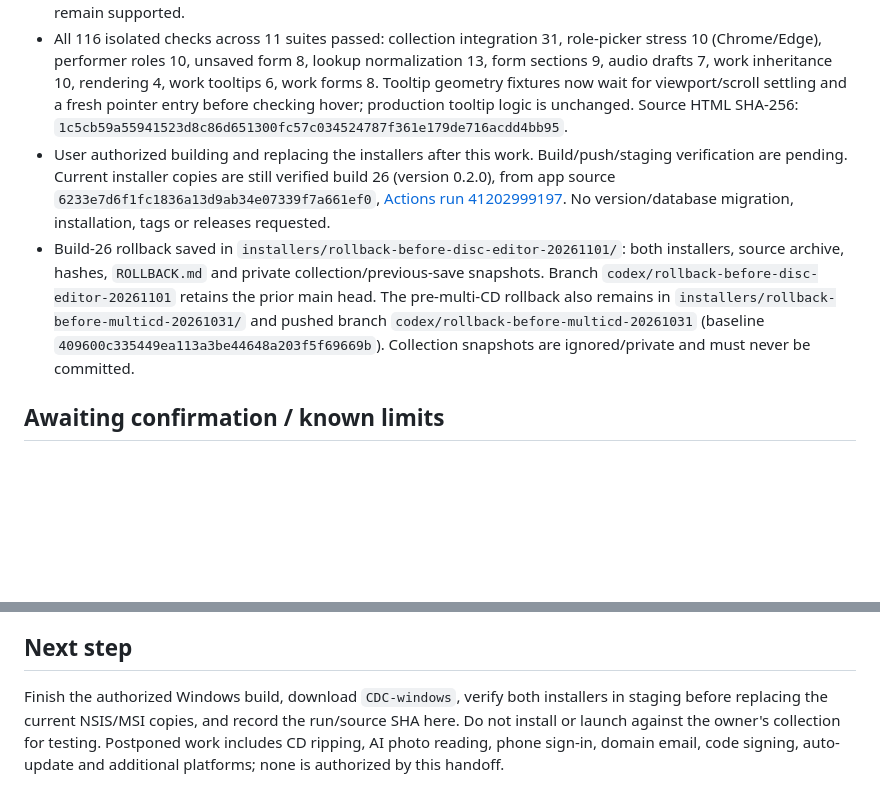
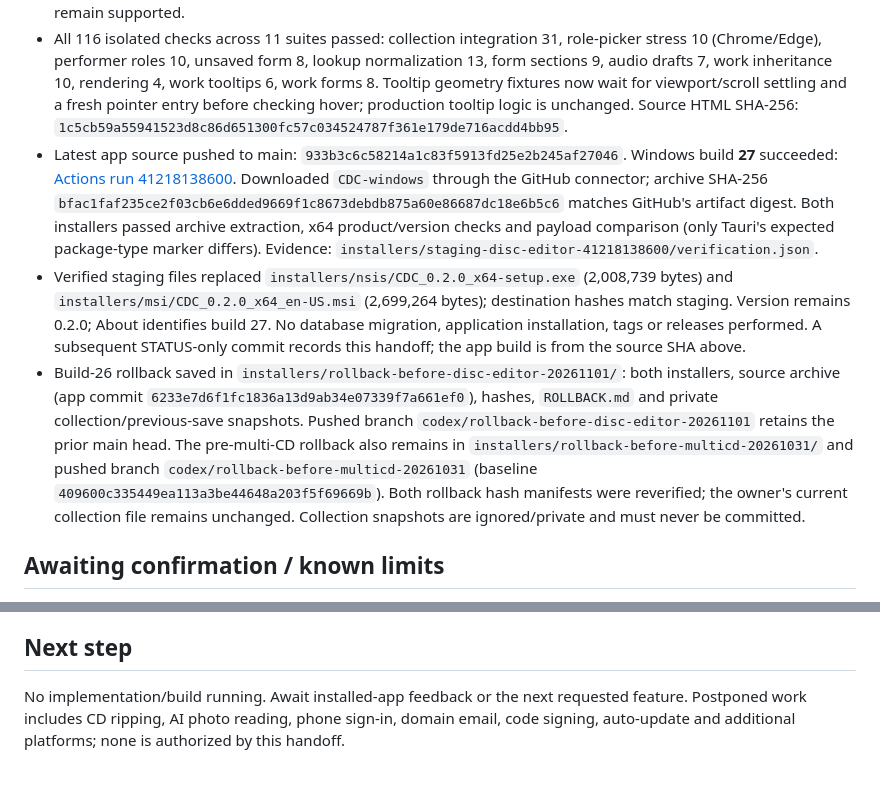
Before and after one commit to Yuritnos/CDC, a Markdown page: STATUS.md, 2 parts joined by grey strips. GitHub-like rendering; blank space fills up the shorter version.

Commit message:
Record verified Windows build 27 and preserved rollback installers

```diff
--- a/STATUS.md
+++ b/STATUS.md
@@ -8,8 +8,9 @@ Updated: 2026-11-01 (Asia/Shanghai). Read `AGENTS.md` for project rules. This fi
 - Lookup autofill creates separate disc drafts, promotes composer/type/performer defaults independently per disc, and preserves edits/audio when switching. Selected-disc import controls now select the drafts to save. New album defaults contain only metadata common to the saved discs; differences remain explicit per-disc overrides. Pending native audio imports lock switching and cannot be overwritten by late lookup details. Shared album editing remains optional.
 - Previous profile adjustment is included: Link existing CDs, Play album, Enqueue album and Add album to playlist appear only through All music. Edit album information, Add another disc, Add to favorites and Delete whole album share the final footer. Grouped browsing, incomplete sets, Favorites, playlists and removal with Undo remain supported.
 - All 116 isolated checks across 11 suites passed: collection integration 31, role-picker stress 10 (Chrome/Edge), performer roles 10, unsaved form 8, lookup normalization 13, form sections 9, audio drafts 7, work inheritance 10, rendering 4, work tooltips 6, work forms 8. Tooltip geometry fixtures now wait for viewport/scroll settling and a fresh pointer entry before checking hover; production tooltip logic is unchanged. Source HTML SHA-256: `1c5cb59a55941523d8c86d651300fc57c034524787f361e179de716acdd4bb95`.
-- User authorized building and replacing the installers after this work. Build/push/staging verification are pending. Current installer copies are still verified build 26 (version 0.2.0), from app source `6233e7d6f1fc1836a13d9ab34e07339f7a661ef0`, [Actions run 41202999197](https://github.com/Yuritnos/CDC/actions/runs/41202999197). No version/database migration, installation, tags or releases requested.
-- Build-26 rollback saved in `installers/rollback-before-disc-editor-20261101/`: both installers, source archive, hashes, `ROLLBACK.md` and private collection/previous-save snapshots. Branch `codex/rollback-before-disc-editor-20261101` retains the prior main head. The pre-multi-CD rollback also remains in `installers/rollback-before-multicd-20261031/` and pushed branch `codex/rollback-before-multicd-20261031` (baseline `409600c335449ea113a3be44648a203f5f69669b`). Collection snapshots are ignored/private and must never be committed.
+- Latest app source pushed to main: `933b3c6c58214a1c83f5913fd25e2b245af27046`. Windows build **27** succeeded: [Actions run 41218138600](https://github.com/Yuritnos/CDC/actions/runs/41218138600). Downloaded `CDC-windows` through the GitHub connector; archive SHA-256 `bfac1faf235ce2f03cb6e6dded9669f1c8673debdb875a60e86687dc18e6b5c6` matches GitHub's artifact digest. Both installers passed archive extraction, x64 product/version checks and payload comparison (only Tauri's expected package-type marker differs). Evidence: `installers/staging-disc-editor-41218138600/verification.json`.
+- Verified staging files replaced `installers/nsis/CDC_0.2.0_x64-setup.exe` (2,008,739 bytes) and `installers/msi/CDC_0.2.0_x64_en-US.msi` (2,699,264 bytes); destination hashes match staging. Version remains 0.2.0; About identifies build 27. No database migration, application installation, tags or releases performed. A subsequent STATUS-only commit records this handoff; the app build is from the source SHA above.
+- Build-26 rollback saved in `installers/rollback-before-disc-editor-20261101/`: both installers, source archive (app commit `6233e7d6f1fc1836a13d9ab34e07339f7a661ef0`), hashes, `ROLLBACK.md` and private collection/previous-save snapshots. Pushed branch `codex/rollback-before-disc-editor-20261101` retains the prior main head. The pre-multi-CD rollback also remains in `installers/rollback-before-multicd-20261031/` and pushed branch `codex/rollback-before-multicd-20261031` (baseline `409600c335449ea113a3be44648a203f5f69669b`). Both rollback hash manifests were reverified; the owner's current collection file remains unchanged. Collection snapshots are ignored/private and must never be committed.
 
 ## Awaiting confirmation / known limits
 
@@ -26,4 +27,4 @@ These hosted changes remain unverified/unapplied after intermittent Supabase das
 
 ## Next step
 
-Finish the authorized Windows build, download `CDC-windows`, verify both installers in staging before replacing the current NSIS/MSI copies, and record the run/source SHA here. Do not install or launch against the owner's collection for testing. Postponed work includes CD ripping, AI photo reading, phone sign-in, domain email, code signing, auto-update and additional platforms; none is authorized by this handoff.
+No implementation/build running. Await installed-app feedback or the next requested feature. Postponed work includes CD ripping, AI photo reading, phone sign-in, domain email, code signing, auto-update and additional platforms; none is authorized by this handoff.
```
